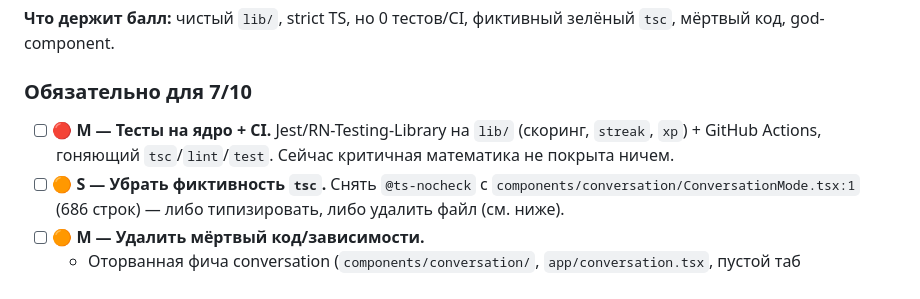
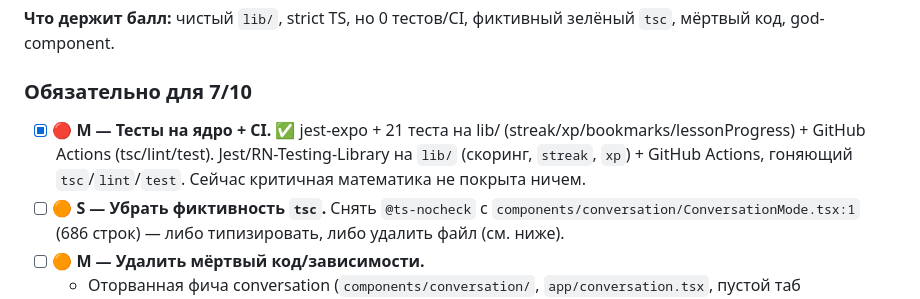
Before and after one commit to Shapak-Apps/turkmen-chinese, a Markdown page: improve.md, the part around the change. GitHub-like rendering.

Commit message:
docs: tick off tests+CI item in improve.md

```diff
--- a/improve.md
+++ b/improve.md
@@ -85,7 +85,7 @@
 **Что держит балл:** чистый `lib/`, strict TS, но 0 тестов/CI, фиктивный зелёный `tsc`, мёртвый код, god-component.
 
 ### Обязательно для 7/10
-- [ ] 🔴 **M — Тесты на ядро + CI.** Jest/RN-Testing-Library на `lib/` (скоринг, `streak`, `xp`) + GitHub Actions, гоняющий `tsc`/`lint`/`test`. Сейчас критичная математика не покрыта ничем.
+- [x] 🔴 **M — Тесты на ядро + CI.** ✅ jest-expo + 21 теста на lib/ (streak/xp/bookmarks/lessonProgress) + GitHub Actions (tsc/lint/test). Jest/RN-Testing-Library на `lib/` (скоринг, `streak`, `xp`) + GitHub Actions, гоняющий `tsc`/`lint`/`test`. Сейчас критичная математика не покрыта ничем.
 - [ ] 🟠 **S — Убрать фиктивность `tsc`.** Снять `@ts-nocheck` с `components/conversation/ConversationMode.tsx:1` (686 строк) — либо типизировать, либо удалить файл (см. ниже).
 - [ ] 🟠 **M — Удалить мёртвый код/зависимости.**
   - Оторванная фича conversation (`components/conversation/`, `app/conversation.tsx`, пустой таб `(tabs)/conversations.tsx`) — удалить или довести.
```
